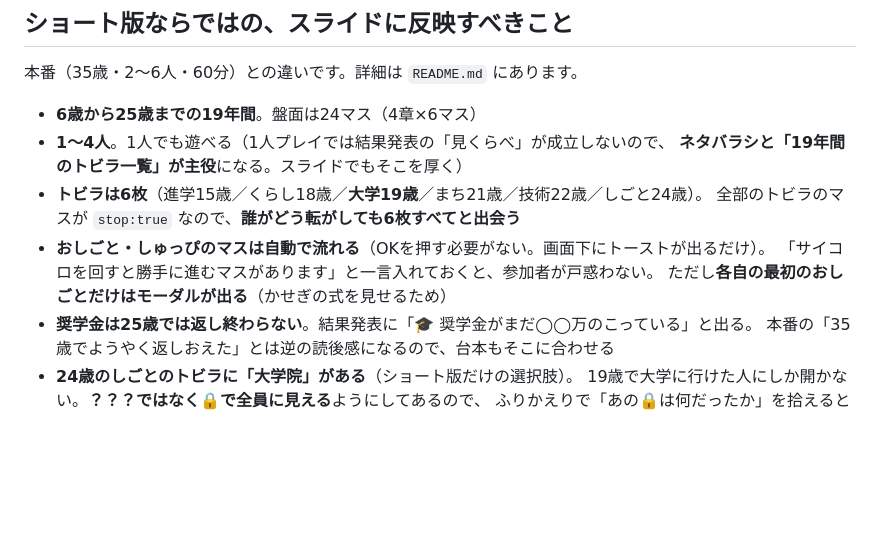
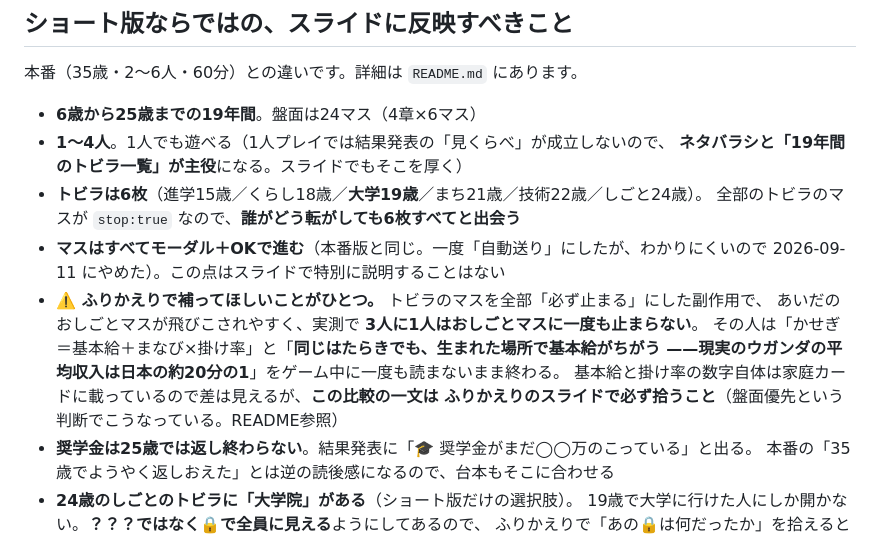
Before and after one commit to arico1101/door-world-short-online, a Markdown page: SLIDES_BRIEF.md, the part around the change. Drawn GitHub-style; blank space fills up the shorter version.

Commit message:
スライドのブリーフを実装に追従（自動送りの廃止／ふりかえりで補う点）
- 「おしごと・しゅっぴは自動で流れる」の記述を削除（もうモーダル＋OK）
- かわりに、3人に1人がおしごとマスに止まらず「生まれた場所で基本給が
  ちがう」の一文を読まずに終わることを明記し、ふりかえりで必ず拾うよう依頼

Co-Authored-By: Claude Fable 5 <noreply@anthropic.com>

```diff
--- a/SLIDES_BRIEF.md
+++ b/SLIDES_BRIEF.md
@@ -54,9 +54,14 @@
   **ネタバラシと「19年間のトビラ一覧」が主役**になる。スライドでもそこを厚く）
 - **トビラは6枚**（進学15歳／くらし18歳／**大学19歳**／まち21歳／技術22歳／しごと24歳）。
   全部のトビラのマスが `stop:true` なので、**誰がどう転がしても6枚すべてと出会う**
-- **おしごと・しゅっぴのマスは自動で流れる**（OKを押す必要がない。画面下にトーストが出るだけ）。
-  「サイコロを回すと勝手に進むマスがあります」と一言入れておくと、参加者が戸惑わない。
-  ただし**各自の最初のおしごとだけはモーダルが出る**（かせぎの式を見せるため）
+- **マスはすべてモーダル＋OKで進む**（本番版と同じ。一度「自動送り」にしたが、わかりにくいので
+  2026-09-11 にやめた）。この点はスライドで特別に説明することはない
+- **⚠️ ふりかえりで補ってほしいことがひとつ。** トビラのマスを全部「必ず止まる」にした副作用で、
+  あいだのおしごとマスが飛びこされやすく、実測で **3人に1人はおしごとマスに一度も止まらない**。
+  その人は「かせぎ＝基本給＋まなび×掛け率」と「**同じはたらきでも、生まれた場所で基本給がちがう
+  ——現実のウガンダの平均収入は日本の約20分の1**」をゲーム中に一度も読まないまま終わる。
+  基本給と掛け率の数字自体は家庭カードに載っているので差は見えるが、**この比較の一文は
+  ふりかえりのスライドで必ず拾うこと**（盤面優先という判断でこうなっている。README参照）
 - **奨学金は25歳では返し終わらない**。結果発表に「🎓 奨学金がまだ◯◯万のこっている」と出る。
   本番の「35歳でようやく返しおえた」とは逆の読後感になるので、台本もそこに合わせる
 - **24歳のしごとのトビラに「大学院」がある**（ショート版だけの選択肢）。
```
